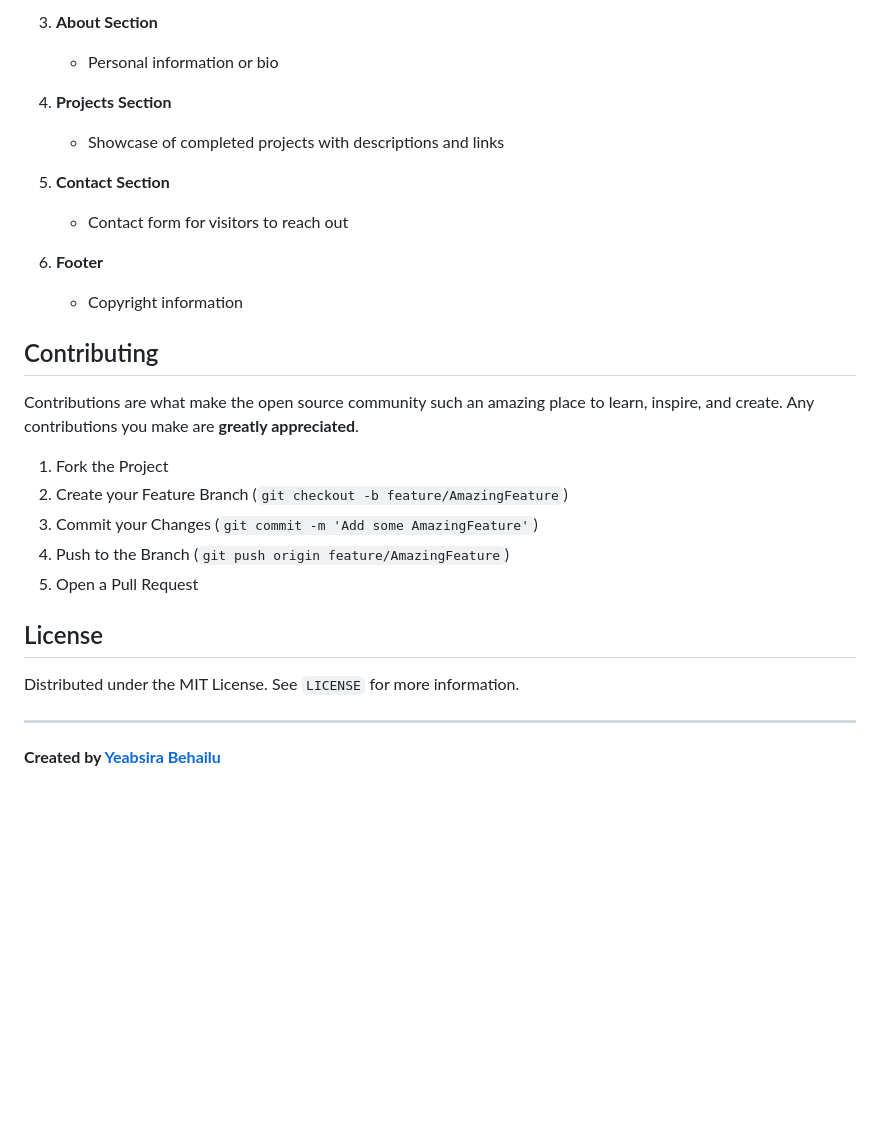
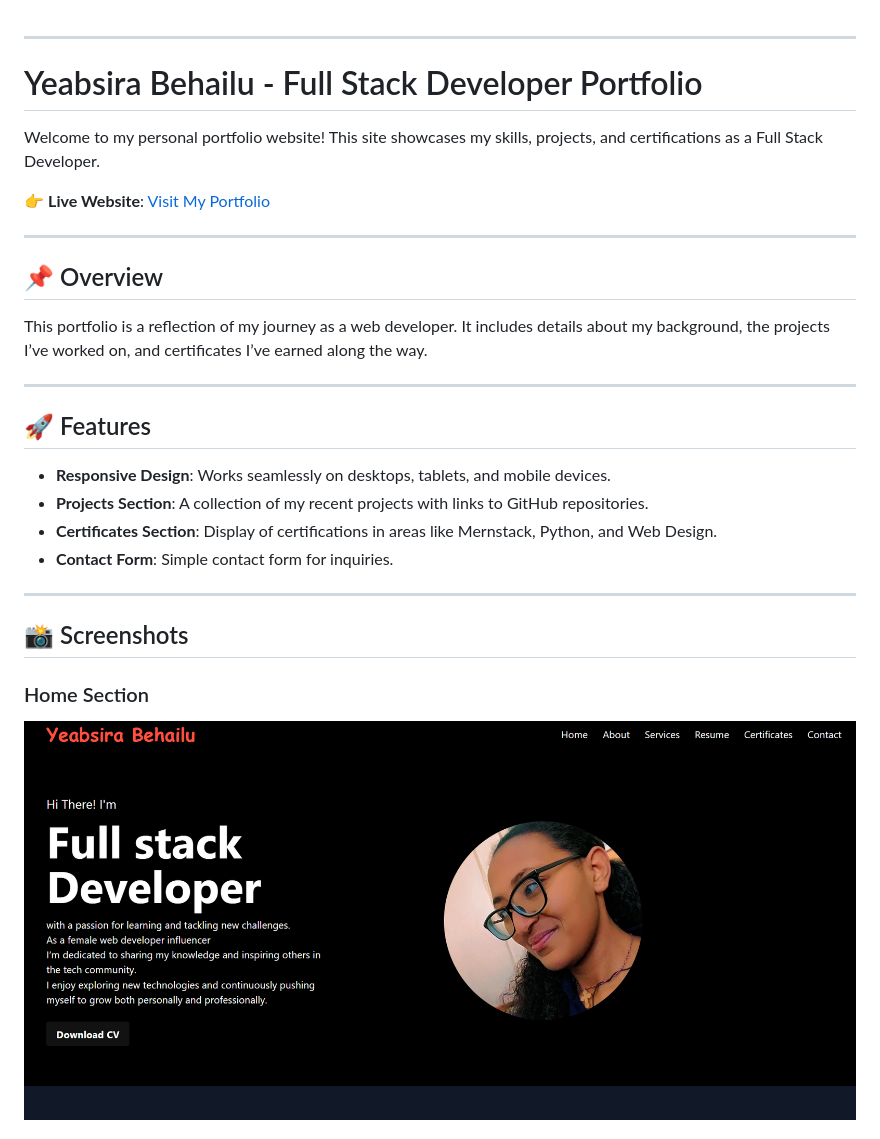
Before and after one commit to Fitsumhelina/Yeabsira_Portfolio, a Markdown page: README.md, the part around the change printed below. Drawn GitHub-style; pictures changed too: build/image/home.png (added); blank space fills up the shorter version.

Commit message:
readme file created

```diff
--- a/README.md
+++ b/README.md
@@ -69,29 +1,31 @@ portfolio-website/ ├── index.html └── tailwind.css
-3. **About Section**
-   - Personal information or bio
-
-4. **Projects Section**
-   - Showcase of completed projects with descriptions and links
-
-5. **Contact Section**
-   - Contact form for visitors to reach out
-
-6. **Footer**
-   - Copyright information
-
-## Contributing
-
-Contributions are what make the open source community such an amazing place to learn, inspire, and create. Any contributions you make are **greatly appreciated**.
-
-1. Fork the Project
-2. Create your Feature Branch (`git checkout -b feature/AmazingFeature`)
-3. Commit your Changes (`git commit -m 'Add some AmazingFeature'`)
-4. Push to the Branch (`git push origin feature/AmazingFeature`)
-5. Open a Pull Request
-
-## License
-
-Distributed under the MIT License. See `LICENSE` for more information.
 
 ---
 
-**Created by [Yeabsira Behailu](https://github.com/Yabe12)**
+# Yeabsira Behailu - Full Stack Developer Portfolio
+
+Welcome to my personal portfolio website! This site showcases my skills, projects, and certifications as a Full Stack Developer.
+
+👉 **Live Website**: [Visit My Portfolio](https://yeabsira-portfolio-five.vercel.app)
+
+---
+
+## 📌 Overview
+
+This portfolio is a reflection of my journey as a web developer. It includes details about my background, the projects I’ve worked on, and certificates I’ve earned along the way.
+
+---
+
+## 🚀 Features
+
+- **Responsive Design**: Works seamlessly on desktops, tablets, and mobile devices.
+- **Projects Section**: A collection of my recent projects with links to GitHub repositories.
+- **Certificates Section**: Display of certifications in areas like Mernstack, Python, and Web Design.
+- **Contact Form**: Simple contact form for inquiries.
+
+---
+
+## 📸 Screenshots
+
+### Home Section
+![Home Screenshot](./build/image/home.png)
+
```
Also changed, not shown: other parts of README.md (+28 -68 lines), build/image/about.png (added), build/image/work.png (added).
